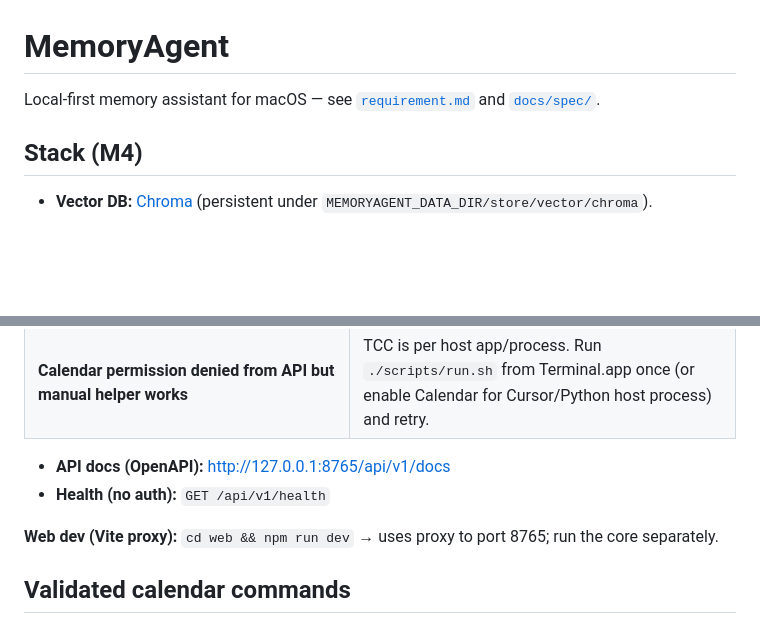
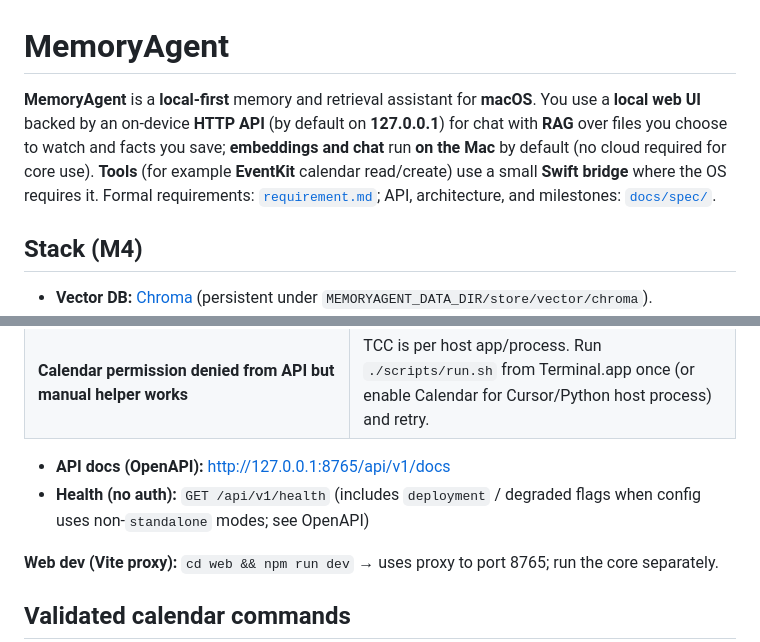
Before and after one commit to hanwook-cho/MemoryAgent, a Markdown page: README.md, 2 parts joined by grey strips. Rendered like a GitHub page; blank space fills up the shorter version.

Commit message:
docs(readme): align intro with requirement.md (web UI, RAG, on-device LLM)
Made-with: Cursor

```diff
--- a/README.md
+++ b/README.md
@@ -1,6 +1,6 @@
 # MemoryAgent
 
-Local-first memory assistant for macOS — see [`requirement.md`](requirement.md) and [`docs/spec/`](docs/spec/README.md).
+**MemoryAgent** is a **local-first** memory and retrieval assistant for **macOS**. You use a **local web UI** backed by an on-device **HTTP API** (by default on **127.0.0.1**) for chat with **RAG** over files you choose to watch and facts you save; **embeddings and chat** run **on the Mac** by default (no cloud required for core use). **Tools** (for example **EventKit** calendar read/create) use a small **Swift bridge** where the OS requires it. Formal requirements: [`requirement.md`](requirement.md); API, architecture, and milestones: [`docs/spec/`](docs/spec/README.md).
 
 ## Stack (M4)
 
@@ -58,7 +58,7 @@ Open **http://127.0.0.1:8765/** — static UI loads from `web/dist`. The first l
 | **Calendar permission denied from API but manual helper works** | TCC is per host app/process. Run `./scripts/run.sh` from Terminal.app once (or enable Calendar for Cursor/Python host process) and retry. |
 
 - **API docs (OpenAPI):** http://127.0.0.1:8765/api/v1/docs
-- **Health (no auth):** `GET /api/v1/health`
+- **Health (no auth):** `GET /api/v1/health` (includes `deployment` / degraded flags when config uses non-`standalone` modes; see OpenAPI)
 
 **Web dev (Vite proxy):** `cd web && npm run dev` → uses proxy to port 8765; run the core separately.
 
```
